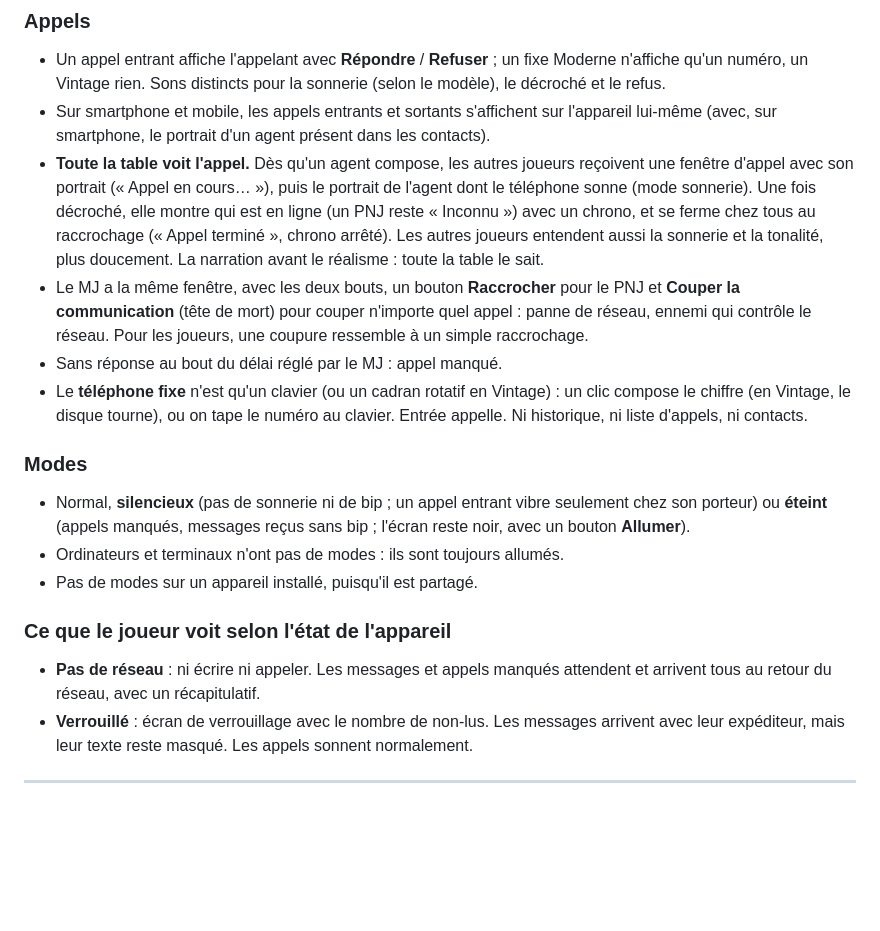
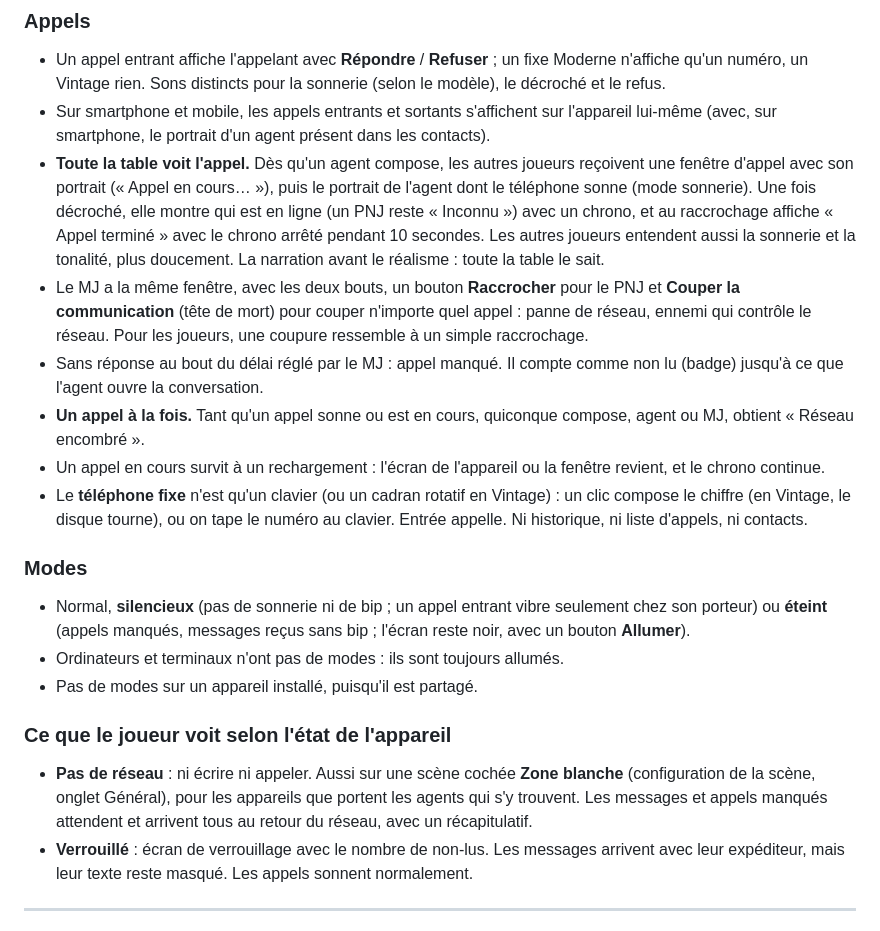
Before and after one commit to Dispositif/foundry-phones-computers, a Markdown page: README.fr.md, the part around one of its changes. Drawn GitHub-style; blank space fills up the shorter version.

```diff
--- a/README.fr.md
+++ b/README.fr.md
@@ -156,9 +156,11 @@ Le MJ peut appeler un joueur ou lui envoyer un message (choisir le joueur dans *
 
 - Un appel entrant affiche l'appelant avec **Répondre** / **Refuser** ; un fixe Moderne n'affiche qu'un numéro, un Vintage rien. Sons distincts pour la sonnerie (selon le modèle), le décroché et le refus.
 - Sur smartphone et mobile, les appels entrants et sortants s'affichent sur l'appareil lui-même (avec, sur smartphone, le portrait d'un agent présent dans les contacts).
-- **Toute la table voit l'appel.** Dès qu'un agent compose, les autres joueurs reçoivent une fenêtre d'appel avec son portrait (« Appel en cours… »), puis le portrait de l'agent dont le téléphone sonne (mode sonnerie). Une fois décroché, elle montre qui est en ligne (un PNJ reste « Inconnu ») avec un chrono, et se ferme chez tous au raccrochage (« Appel terminé », chrono arrêté). Les autres joueurs entendent aussi la sonnerie et la tonalité, plus doucement. La narration avant le réalisme : toute la table le sait.
+- **Toute la table voit l'appel.** Dès qu'un agent compose, les autres joueurs reçoivent une fenêtre d'appel avec son portrait (« Appel en cours… »), puis le portrait de l'agent dont le téléphone sonne (mode sonnerie). Une fois décroché, elle montre qui est en ligne (un PNJ reste « Inconnu ») avec un chrono, et au raccrochage affiche « Appel terminé » avec le chrono arrêté pendant 10 secondes. Les autres joueurs entendent aussi la sonnerie et la tonalité, plus doucement. La narration avant le réalisme : toute la table le sait.
 - Le MJ a la même fenêtre, avec les deux bouts, un bouton **Raccrocher** pour le PNJ et **Couper la communication** (tête de mort) pour couper n'importe quel appel : panne de réseau, ennemi qui contrôle le réseau. Pour les joueurs, une coupure ressemble à un simple raccrochage.
-- Sans réponse au bout du délai réglé par le MJ : appel manqué.
+- Sans réponse au bout du délai réglé par le MJ : appel manqué. Il compte comme non lu (badge) jusqu'à ce que l'agent ouvre la conversation.
+- **Un appel à la fois.** Tant qu'un appel sonne ou est en cours, quiconque compose, agent ou MJ, obtient « Réseau encombré ».
+- Un appel en cours survit à un rechargement : l'écran de l'appareil ou la fenêtre revient, et le chrono continue.
 - Le **téléphone fixe** n'est qu'un clavier (ou un cadran rotatif en Vintage) : un clic compose le chiffre (en Vintage, le disque tourne), ou on tape le numéro au clavier. Entrée appelle. Ni historique, ni liste d'appels, ni contacts.
 
 ### Modes
@@ -169,7 +171,7 @@ Le MJ peut appeler un joueur ou lui envoyer un message (choisir le joueur dans *
 
 ### Ce que le joueur voit selon l'état de l'appareil
 
-- **Pas de réseau** : ni écrire ni appeler. Les messages et appels manqués attendent et arrivent tous au retour du réseau, avec un récapitulatif.
+- **Pas de réseau** : ni écrire ni appeler. Aussi sur une scène cochée **Zone blanche** (configuration de la scène, onglet Général), pour les appareils que portent les agents qui s'y trouvent. Les messages et appels manqués attendent et arrivent tous au retour du réseau, avec un récapitulatif.
 - **Verrouillé** : écran de verrouillage avec le nombre de non-lus. Les messages arrivent avec leur expéditeur, mais leur texte reste masqué. Les appels sonnent normalement.
 
 ---
```
Also changed, not shown: other parts of README.fr.md (+8 -4 lines), README.md (+13 -7 lines), docs/gm.png, docs/player.png (deleted), 2 other files.
